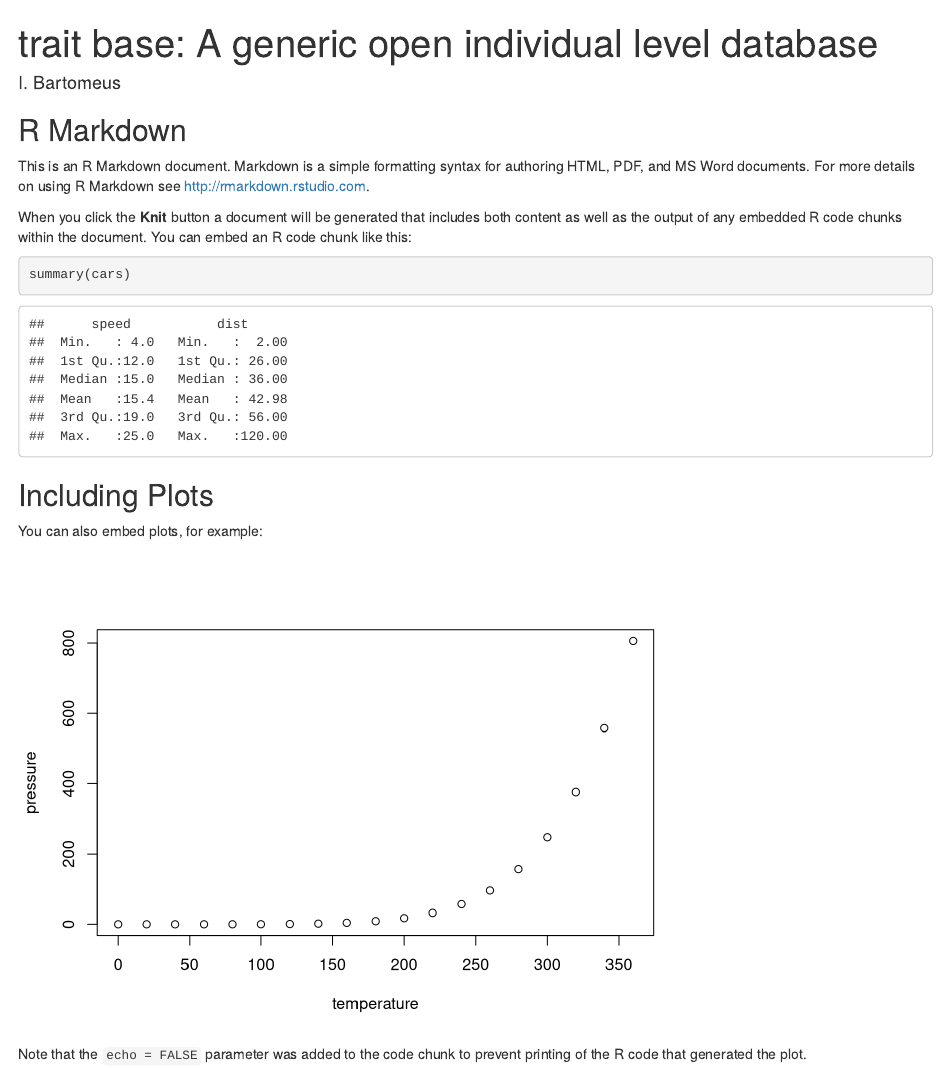
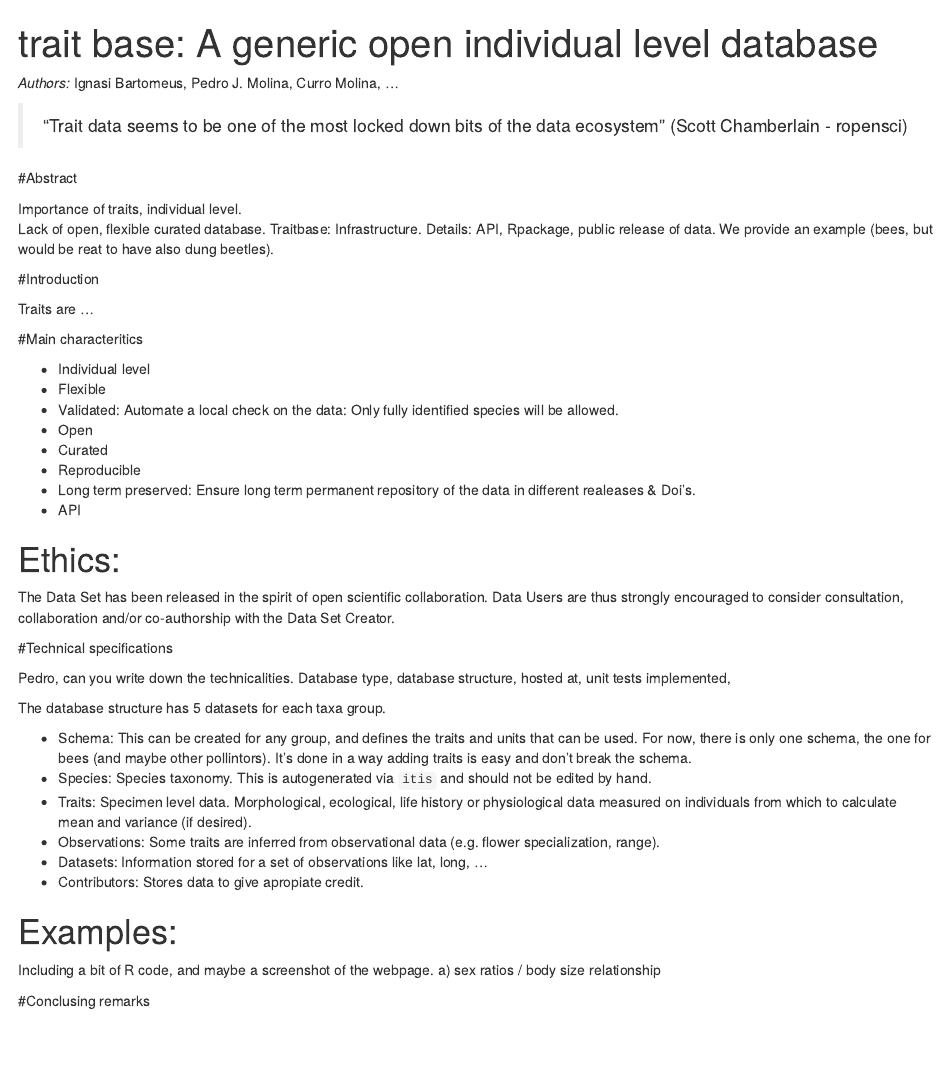
Before and after one commit to ibartomeus/traitbase, an R Markdown document (paper/ms.Rmd): the page in a window 1100 px wide, from its top. Rendered offline with R 4.5, knitr and Pandoc, with nearby package versions.

Commit message:
Add rought paper structure

````diff
--- a/paper/ms.Rmd
+++ b/paper/ms.Rmd
@@ -1,6 +1,5 @@
 ---
 title: 'trait base: A generic open individual level database'
-author: "I. Bartomeus"
 output: html_document
 ---
 
@@ -8,22 +7,54 @@ output: html_document
 knitr::opts_chunk$set(echo = TRUE)
 ```
 
-## R Markdown
+*Authors:* Ignasi Bartomeus, Pedro J. Molina, Curro Molina, ...
 
-This is an R Markdown document. Markdown is a simple formatting syntax for authoring HTML, PDF, and MS Word documents. For more details on using R Markdown see <http://rmarkdown.rstudio.com>.
+> "Trait data seems to be one of the most locked down bits of the data ecosystem" (Scott Chamberlain - ropensci)
 
-When you click the **Knit** button a document will be generated that includes both content as well as the output of any embedded R code chunks within the document. You can embed an R code chunk like this:
+#Abstract
 
-```{r cars}
-summary(cars)
-```
+Importance of traits, individual level.
+Lack of open, flexible curated database.
+Traitbase: Infrastructure.
+Details: API, Rpackage, public release of data.
+We provide an example (bees, but would be reat to have also dung beetles).
 
-## Including Plots
 
-You can also embed plots, for example:
+#Introduction
 
-```{r pressure, echo=FALSE}
-plot(pressure)
-```
+Traits are ...
 
-Note that the `echo = FALSE` parameter was added to the code chunk to prevent printing of the R code that generated the plot.
+#Main characteritics
+
+- Individual level
+- Flexible
+- Validated: Automate a local check on the data: Only fully identified species will be allowed.
+- Open
+- Curated
+- Reproducible
+- Long term preserved: Ensure long term permanent repository of the data in different realeases & Doi's.
+- API
+
+# Ethics:
+The Data Set has been released in the spirit of open scientific collaboration. Data Users are thus strongly encouraged to consider consultation, collaboration and/or co-authorship with the Data Set Creator.
+
+#Technical specifications
+
+Pedro, can you write down the technicalities. Database type, database structure, hosted at, unit tests implemented,
+
+The database structure has 5 datasets for each taxa group.
+
+- Schema: This can be created for any group, and defines the traits and units that can be used. For now, there is only one schema, the one for bees (and maybe other pollintors). It's done in a way adding traits is easy and don't break the schema.
+- Species: Species taxonomy. This is autogenerated via `itis` and should not be edited by hand.
+- Traits: Specimen level data. Morphological, ecological, life history or physiological data measured on individuals from which to calculate mean and variance (if desired).
+- Observations: Some traits are inferred from observational data (e.g. flower specialization, range).
+- Datasets: Information stored for a set of observations like lat, long, ...
+- Contributors: Stores data to give apropiate credit.
+
+
+# Examples:
+
+Including a bit of R code, and maybe a screenshot of the webpage.
+a) sex ratios / body size relationship
+
+#Conclusing remarks
````
